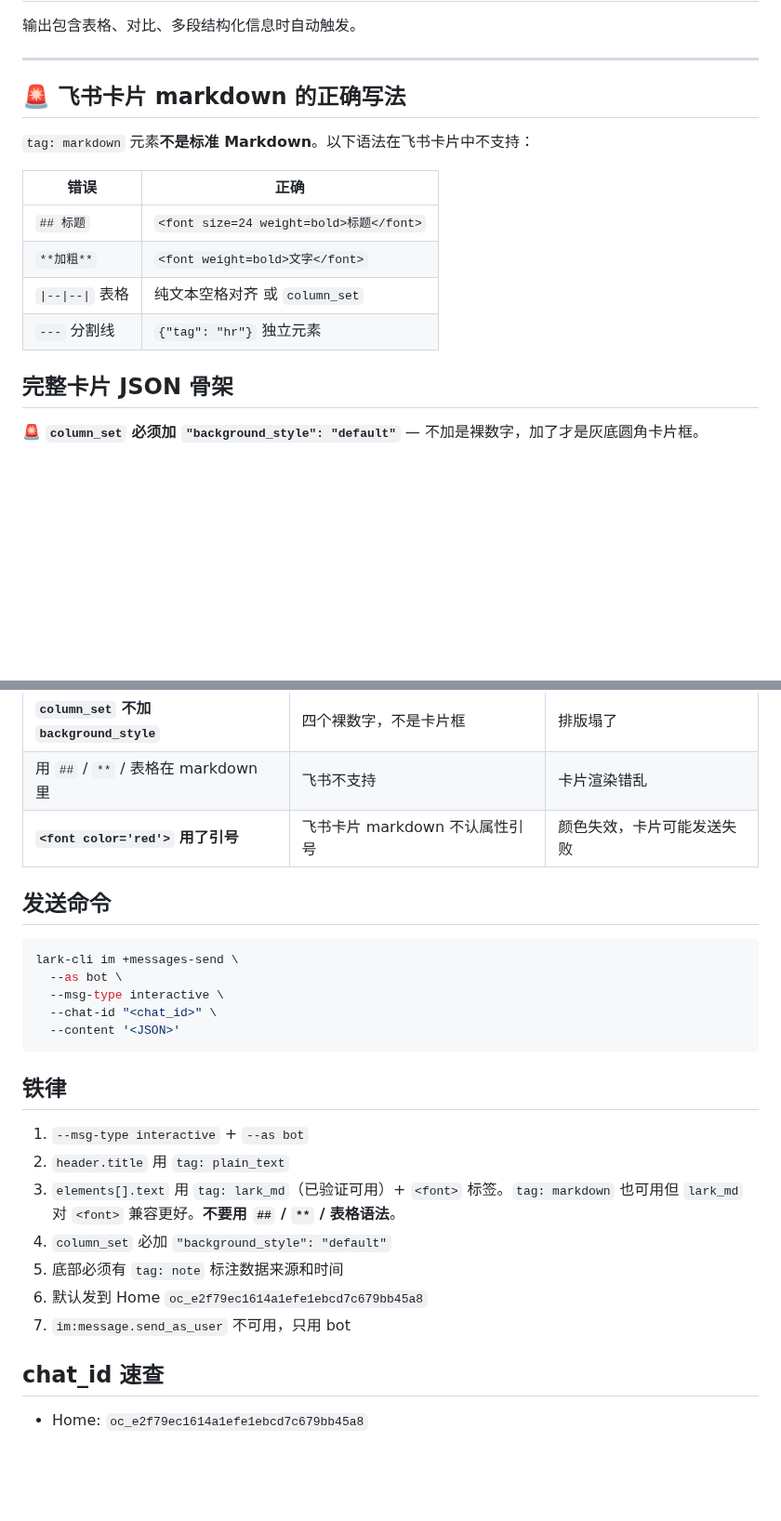
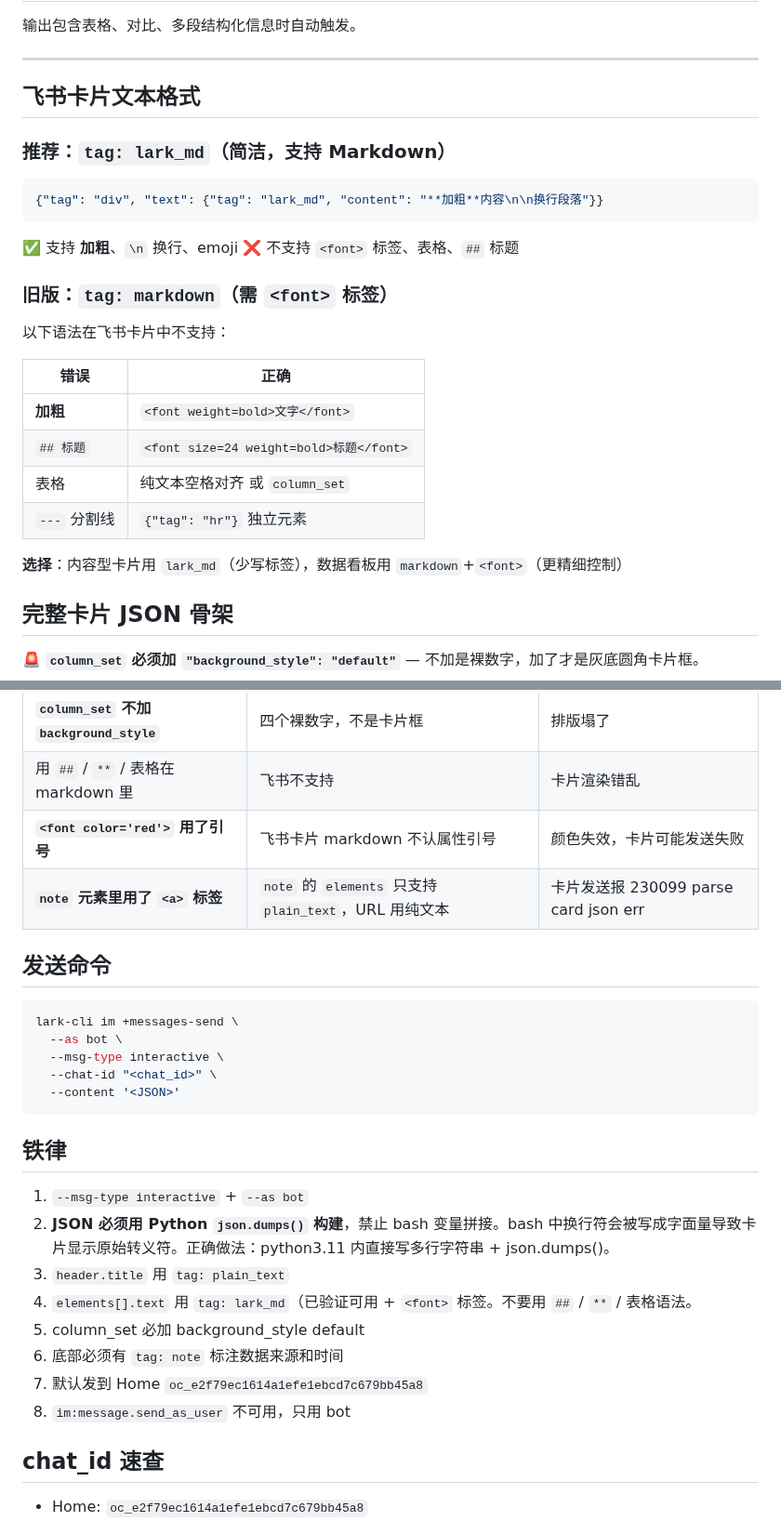
Before and after one commit to kitsiu1211-stack/hermes-skills, a Markdown page: feishu-card-send/SKILL.md, 2 parts joined by grey strips. Shown at 93% size. Drawn GitHub-style; blank space fills up the shorter version.

Commit message:
双周同步 2026-W46: 更新 feishu-card-send (1 文件)

````diff
--- a/feishu-card-send/SKILL.md
+++ b/feishu-card-send/SKILL.md
@@ -14,16 +14,29 @@ category: feishu
 
 ---
 
-## 🚨 飞书卡片 markdown 的正确写法
+## 飞书卡片文本格式
 
-`tag: markdown` 元素**不是标准 Markdown**。以下语法在飞书卡片中不支持：
+### 推荐：`tag: lark_md`（简洁，支持 Markdown）
+
+```json
+{"tag": "div", "text": {"tag": "lark_md", "content": "**加粗**内容\n\n换行段落"}}
+```
+
+✅ 支持 **加粗**、`\n` 换行、emoji
+❌ 不支持 `<font>` 标签、表格、`##` 标题
+
+### 旧版：`tag: markdown`（需 `<font>` 标签）
+
+以下语法在飞书卡片中不支持：
 
 | 错误 | 正确 |
 |------|------|
+| **加粗** | `<font weight=bold>文字</font>` |
 | `## 标题` | `<font size=24 weight=bold>标题</font>` |
-| `**加粗**` | `<font weight=bold>文字</font>` |
-| `\|--\|--\|` 表格 | 纯文本空格对齐 或 `column_set` |
+| 表格 | 纯文本空格对齐 或 `column_set` |
 | `---` 分割线 | `{"tag": "hr"}` 独立元素 |
+
+**选择**：内容型卡片用 `lark_md`（少写标签），数据看板用 `markdown`+`<font>`（更精细控制）
 
 ## 完整卡片 JSON 骨架
 
@@ -108,6 +131,7 @@ category: feishu
 | **`column_set` 不加 `background_style`** | 四个裸数字，不是卡片框 | 排版塌了 |
 | 用 `##` / `**` / 表格在 markdown 里 | 飞书不支持 | 卡片渲染错乱 |
 | **`<font color='red'>` 用了引号** | 飞书卡片 markdown 不认属性引号 | 颜色失效，卡片可能发送失败 |
+| **`note` 元素里用了 `<a>` 标签** | `note` 的 `elements` 只支持 `plain_text`，URL 用纯文本 | 卡片发送报 230099 parse card json err |
 
 ## 发送命令
 
@@ -122,12 +146,13 @@ lark-cli im +messages-send \
 ## 铁律
 
 1. `--msg-type interactive` + `--as bot`
-2. `header.title` 用 `tag: plain_text`
-3. `elements[].text` 用 `tag: lark_md`（已验证可用）+ `<font>` 标签。`tag: markdown` 也可用但 `lark_md` 对 `<font>` 兼容更好。**不要用 `##` / `**` / 表格语法**。
-4. `column_set` 必加 `"background_style": "default"`
-5. 底部必须有 `tag: note` 标注数据来源和时间
-6. 默认发到 Home `oc_e2f79ec1614a1efe1ebcd7c679bb45a8`
-7. `im:message.send_as_user` 不可用，只用 bot
+2. **JSON 必须用 Python `json.dumps()` 构建**，禁止 bash 变量拼接。bash 中换行符会被写成字面量导致卡片显示原始转义符。正确做法：python3.11 内直接写多行字符串 + json.dumps()。
+3. `header.title` 用 `tag: plain_text`
+4. `elements[].text` 用 `tag: lark_md`（已验证可用 + `<font>` 标签。不要用 `##` / `**` / 表格语法。
+5. column_set 必加 background_style default
+6. 底部必须有 `tag: note` 标注数据来源和时间
+7. 默认发到 Home `oc_e2f79ec1614a1efe1ebcd7c679bb45a8`
+8. `im:message.send_as_user` 不可用，只用 bot
 
 ## chat_id 速查
 
````
Also changed, not shown: other parts of feishu-card-send/SKILL.md (+10 -0 lines).
